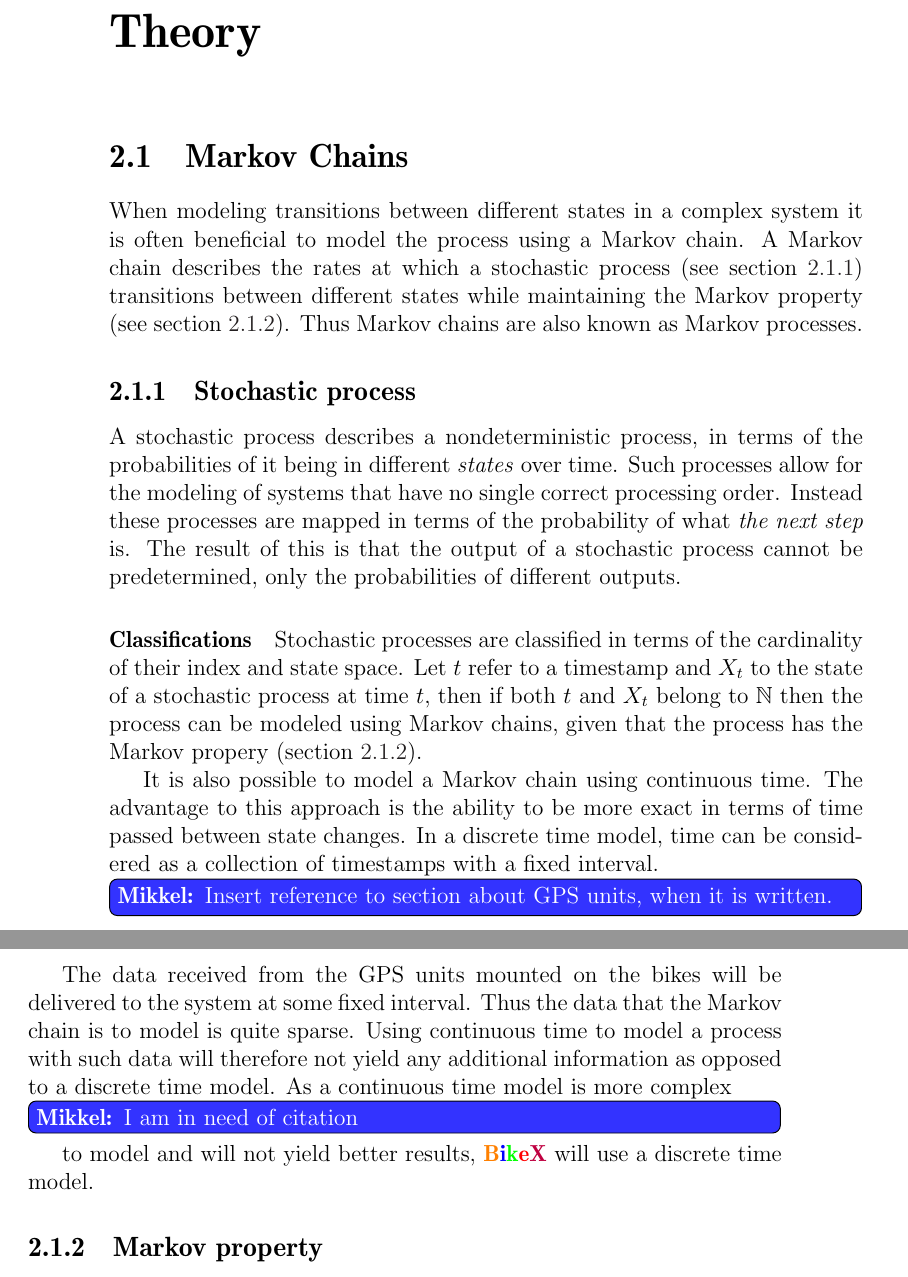
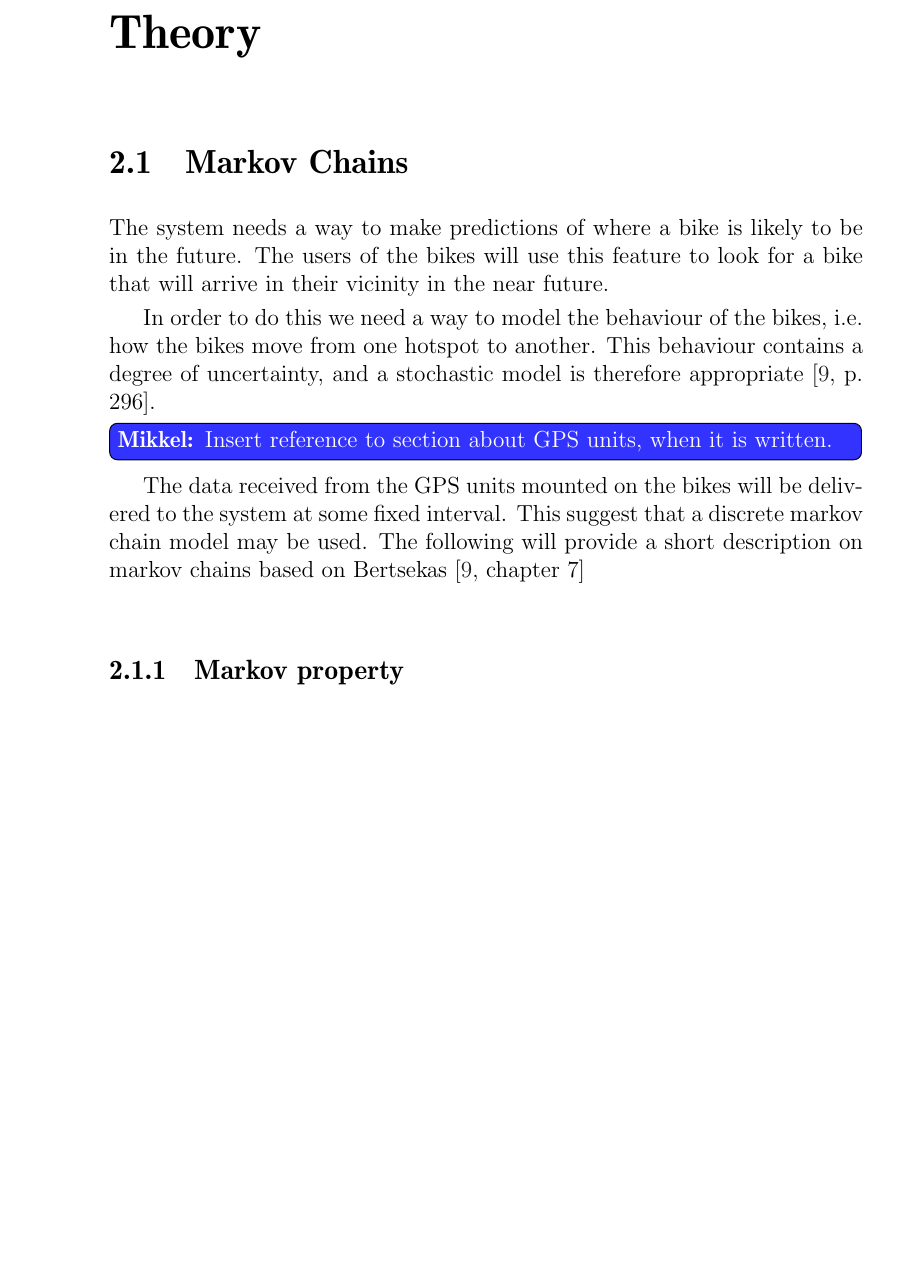
Before and after one commit to sw701e14/report, a LaTeX thesis (main.tex, which reads content/markov_chains.tex): two parts of pages 18 and 19 of 38 before the commit and part of page 18 of 38 after it, the two joined at a grey line, cut so that both start at the same text, the shorter picture padded with empty space. Compiled offline with pdfLaTeX; a LaTeX package or settings file that is missing is left out.

Commit message:
giovanni edits in markov chains #9. Shorter intro, more to-the-point. Homogeneous time

```diff
--- a/content/markov_chains.tex
+++ b/content/markov_chains.tex
@@ -1,27 +1,14 @@
 \section{Markov Chains}\label{markov}
-When modeling transitions between different states in a complex system it is often beneficial to model the process using a Markov chain.
-A Markov chain describes the rates at which a stochastic process (see \cref{markov:stochastic}) transitions between different states while maintaining the Markov property (see \cref{markov:property}).
-Thus Markov chains are also known as Markov processes.
+The system needs a way to make predictions of where a bike is likely to be in the future.
+The users of the bikes will use this feature to look for a bike that will arrive in their vicinity in the near future.
 
-\subsection{Stochastic process}\label{markov:stochastic}
-A stochastic process describes a nondeterministic process, in terms of the probabilities of it being in different \emph{states} over time.
-Such processes allow for the modeling of systems that have no single correct processing order.
-Instead these processes are mapped in terms of the probability of what \emph{the next step} is.
-The result of this is that the output of a stochastic process cannot be predetermined, only the probabilities of different outputs.
-
-\paragraph{Classifications}
-Stochastic processes are classified in terms of the cardinality of their index and state space.
-Let $t$ refer to a timestamp and $X_t$ to the state of a stochastic process at time $t$, then if both $t$ and $X_t$ belong to $\mathbb{N}$ then the process can be modeled using Markov chains, given that the process has the Markov propery (\cref{markov:property}).
-
-It is also possible to model a Markov chain using continuous time.
-The advantage to this approach is the ability to be more exact in terms of time passed between state changes.
-In a discrete time model, time can be considered as a collection of timestamps with a fixed interval.
+In order to do this we need a way to model the behaviour of the bikes, i.e. how the bikes move from one hotspot to another.
+This behaviour contains a degree of uncertainty, and a stochastic model is therefore appropriate \cite[p. ~296]{bertsekas2002introduction}.
 
 \mikkel{Insert reference to section about GPS units, when it is written.}
 The data received from the GPS units mounted on the bikes will be delivered to the system at some fixed interval.
-Thus the data that the Markov chain is to model is quite sparse.
-Using continuous time to model a process with such data will therefore not yield any additional information as opposed to a discrete time model.
-As a continuous time model is more complex \mikkel{I am in need of citation} to model and will not yield better results, \projectname{} will use a discrete time model.
+This suggest that a discrete markov chain model may be used.
+The following will provide a short description on markov chains based on \citet[chapter 7]{bertsekas2002introduction}
 
 \subsection{Markov property}\label{markov:property}
 A stochastic process is said to have the Markov property if for a given state in the process the next state can be determined without knowledge of prior states.
```
Also changed, not shown: content/markov_chains.tex (7 more changed lines).
